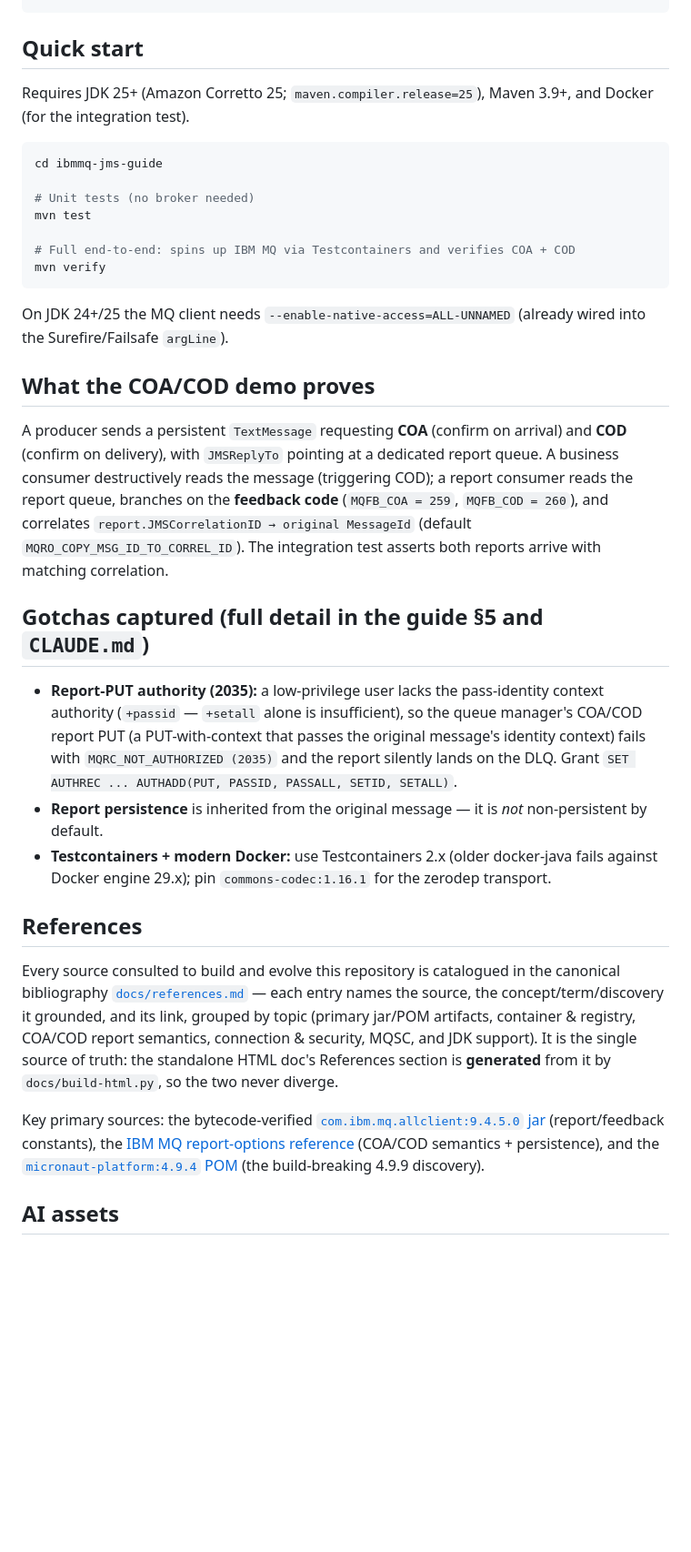
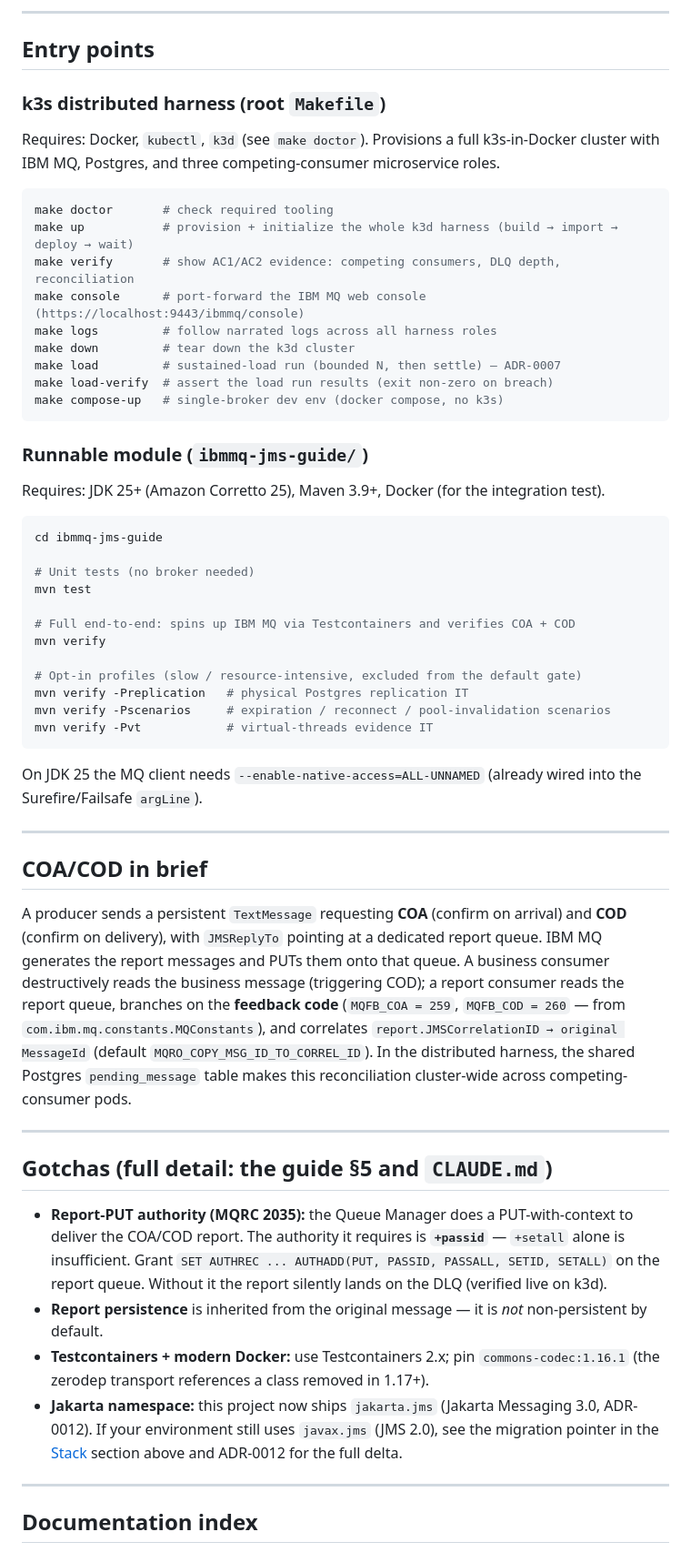
Before and after one commit to rodrigorjsf/ibm-mq-java-poc, a Markdown page: README.md, the part around one of its changes. Shown at 91% size. Drawn GitHub-style; blank space fills up the shorter version.

Commit message:
docs(readme): restructure root README into a documentation hub (jakarta coordinates)
Closes #86

````diff
--- a/README.md
+++ b/README.md
@@ -39,8 +72,27 @@ CLAUDE.md                               project guide: validated facts, env quir
+---
+
+## Entry points
+
+### k3s distributed harness (root `Makefile`)
+
+Requires: Docker, `kubectl`, `k3d` (see `make doctor`). Provisions a full k3s-in-Docker cluster
+with IBM MQ, Postgres, and three competing-consumer microservice roles.
+
+```bash
+make doctor       # check required tooling
+make up           # provision + initialize the whole k3d harness (build → import → deploy → wait)
+make verify       # show AC1/AC2 evidence: competing consumers, DLQ depth, reconciliation
+make console      # port-forward the IBM MQ web console (https://localhost:9443/ibmmq/console)
+make logs         # follow narrated logs across all harness roles
+make down         # tear down the k3d cluster
+make load         # sustained-load run (bounded N, then settle) — ADR-0007
+make load-verify  # assert the load run results (exit non-zero on breach)
+make compose-up   # single-broker dev env (docker compose, no k3s)
 ```
 
-## Quick start
+### Runnable module (`ibmmq-jms-guide/`)
 
-Requires JDK 25+ (Amazon Corretto 25; `maven.compiler.release=25`), Maven 3.9+, and Docker (for the integration test).
+Requires: JDK 25+ (Amazon Corretto 25), Maven 3.9+, Docker (for the integration test).
 
 ```bash
 cd ibmmq-jms-guide
@@ -50,25 +102,46 @@ mvn test
 
 # Full end-to-end: spins up IBM MQ via Testcontainers and verifies COA + COD
 mvn verify
+
+# Opt-in profiles (slow / resource-intensive, excluded from the default gate)
+mvn verify -Preplication   # physical Postgres replication IT
+mvn verify -Pscenarios     # expiration / reconnect / pool-invalidation scenarios
+mvn verify -Pvt            # virtual-threads evidence IT
 ```
 
-On JDK 24+/25 the MQ client needs `--enable-native-access=ALL-UNNAMED` (already wired into the Surefire/Failsafe `argLine`).
+On JDK 25 the MQ client needs `--enable-native-access=ALL-UNNAMED` (already wired into the
+Surefire/Failsafe `argLine`).
 
-## What the COA/COD demo proves
+---
 
-A producer sends a persistent `TextMessage` requesting **COA** (confirm on arrival) and **COD** (confirm on delivery), with `JMSReplyTo` pointing at a dedicated report queue. A business consumer destructively reads the message (triggering COD); a report consumer reads the report queue, branches on the **feedback code** (`MQFB_COA = 259`, `MQFB_COD = 260`), and correlates `report.JMSCorrelationID → original MessageId` (default `MQRO_COPY_MSG_ID_TO_CORREL_ID`). The integration test asserts both reports arrive with matching correlation.
+## COA/COD in brief
 
-## Gotchas captured (full detail in the guide §5 and `CLAUDE.md`)
+A producer sends a persistent `TextMessage` requesting **COA** (confirm on arrival) and **COD**
+(confirm on delivery), with `JMSReplyTo` pointing at a dedicated report queue. IBM MQ generates
+the report messages and PUTs them onto that queue. A business consumer destructively reads the
+business message (triggering COD); a report consumer reads the report queue, branches on the
+**feedback code** (`MQFB_COA = 259`, `MQFB_COD = 260` — from `com.ibm.mq.constants.MQConstants`),
+and correlates `report.JMSCorrelationID → original MessageId` (default
+`MQRO_COPY_MSG_ID_TO_CORREL_ID`). In the distributed harness, the shared Postgres
+`pending_message` table makes this reconciliation cluster-wide across competing-consumer pods.
 
-- **Report-PUT authority (2035):** a low-privilege user lacks the pass-identity context authority (`+passid` — `+setall` alone is insufficient), so the queue manager's COA/COD report PUT (a PUT-with-context that passes the original message's identity context) fails with `MQRC_NOT_AUTHORIZED (2035)` and the report silently lands on the DLQ. Grant `SET AUTHREC ... AUTHADD(PUT, PASSID, PASSALL, SETID, SETALL)`.
-- **Report persistence** is inherited from the original message — it is *not* non-persistent by default.
-- **Testcontainers + modern Docker:** use Testcontainers 2.x (older docker-java fails against Docker engine 29.x); pin `commons-codec:1.16.1` for the zerodep transport.
+---
 
-## References
+## Gotchas (full detail: the guide §5 and `CLAUDE.md`)
 
-Every source consulted to build and evolve this repository is catalogued in the canonical bibliography [`docs/references.md`](docs/references.md) — each entry names the source, the concept/term/discovery it grounded, and its link, grouped by topic (primary jar/POM artifacts, container & registry, COA/COD report semantics, connection & security, MQSC, and JDK support). It is the single source of truth: the standalone HTML doc's References section is **generated** from it by `docs/build-html.py`, so the two never diverge.
+- **Report-PUT authority (MQRC 2035):** the Queue Manager does a PUT-with-context to deliver
+  the COA/COD report. The authority it requires is **`+passid`** — `+setall` alone is
+  insufficient. Grant `SET AUTHREC ... AUTHADD(PUT, PASSID, PASSALL, SETID, SETALL)` on the
+  report queue. Without it the report silently lands on the DLQ (verified live on k3d).
+- **Report persistence** is inherited from the original message — it is *not* non-persistent
+  by default.
+- **Testcontainers + modern Docker:** use Testcontainers 2.x; pin `commons-codec:1.16.1` (the
+  zerodep transport references a class removed in 1.17+).
+- **Jakarta namespace:** this project now ships `jakarta.jms` (Jakarta Messaging 3.0,
+  ADR-0012). If your environment still uses `javax.jms` (JMS 2.0), see the migration pointer
+  in the [Stack](#stack) section above and ADR-0012 for the full delta.
 
-Key primary sources: the bytecode-verified [`com.ibm.mq.allclient:9.4.5.0` jar](https://repo1.maven.org/maven2/com/ibm/mq/com.ibm.mq.allclient/9.4.5.0/com.ibm.mq.allclient-9.4.5.0.jar) (report/feedback constants), the [IBM MQ report-options reference](https://setgetweb.com/p/MQ92/ref.dev/q097680_.htm) (COA/COD semantics + persistence), and the [`micronaut-platform:4.9.4` POM](https://repo1.maven.org/maven2/io/micronaut/platform/micronaut-platform/4.9.4/micronaut-platform-4.9.4.pom) (the build-breaking 4.9.9 discovery).
+---
 
-## AI assets
+## Documentation index
 
````
Also changed, not shown: other parts of README.md (+96 -35 lines).
